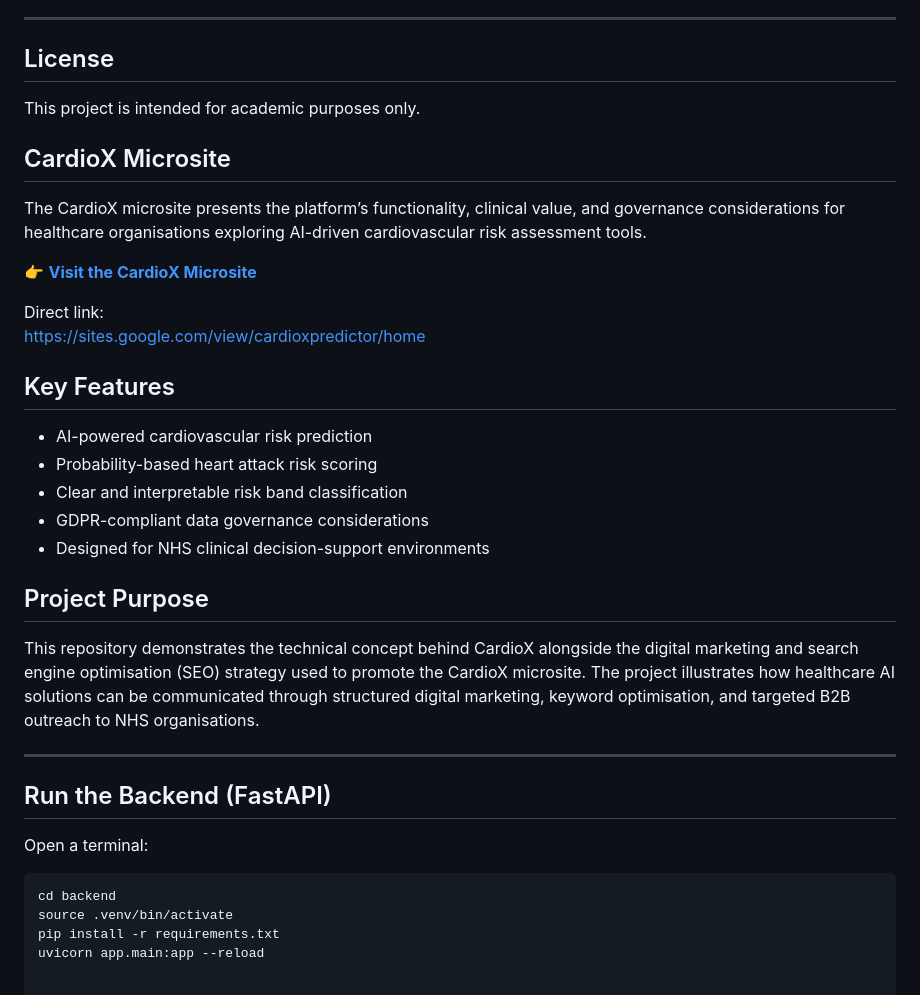
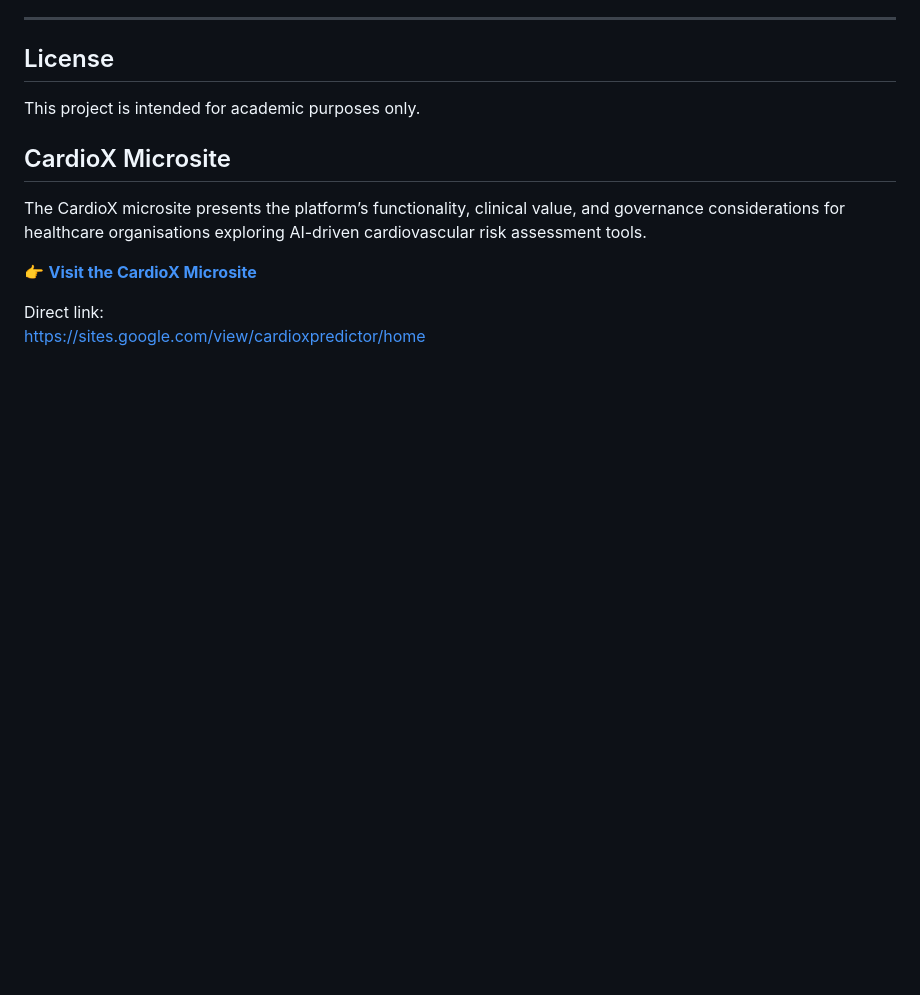
Before and after one commit to VanshikaBhar04/cardiox, a Markdown page: README.md, the part around the change. GitHub-like rendering; blank space fills up the shorter version.

````diff
--- a/README.md
+++ b/README.md
@@ -211,25 +211,3 @@ The CardioX microsite presents the platform’s functionality, clinical value, a
 
 Direct link:
 https://sites.google.com/view/cardioxpredictor/home
-
-## Key Features
-
-- AI-powered cardiovascular risk prediction
-- Probability-based heart attack risk scoring
-- Clear and interpretable risk band classification
-- GDPR-compliant data governance considerations
-- Designed for NHS clinical decision-support environments
-
-## Project Purpose
-
-This repository demonstrates the technical concept behind CardioX alongside the digital marketing and search engine optimisation (SEO) strategy used to promote the CardioX microsite. The project illustrates how healthcare AI solutions can be communicated through structured digital marketing, keyword optimisation, and targeted B2B outreach to NHS organisations.
-
----
-## Run the Backend (FastAPI)
-Open a terminal:
-
-```bash
-cd backend
-source .venv/bin/activate
-pip install -r requirements.txt
-uvicorn app.main:app --reload
````
